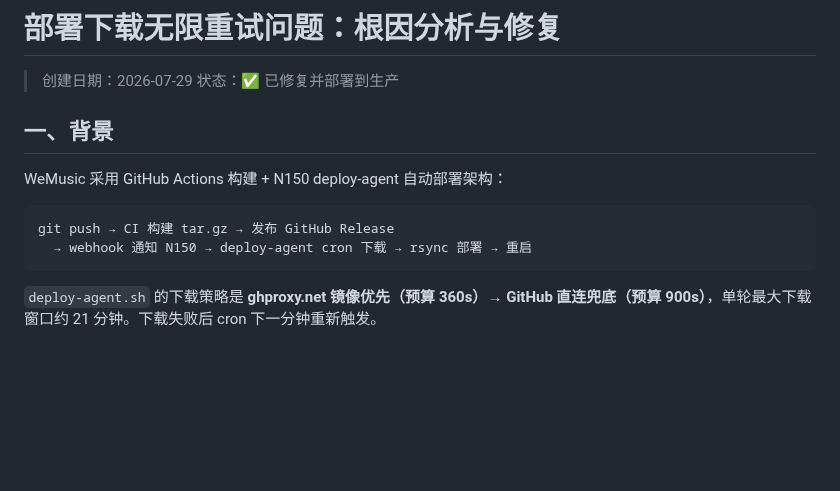
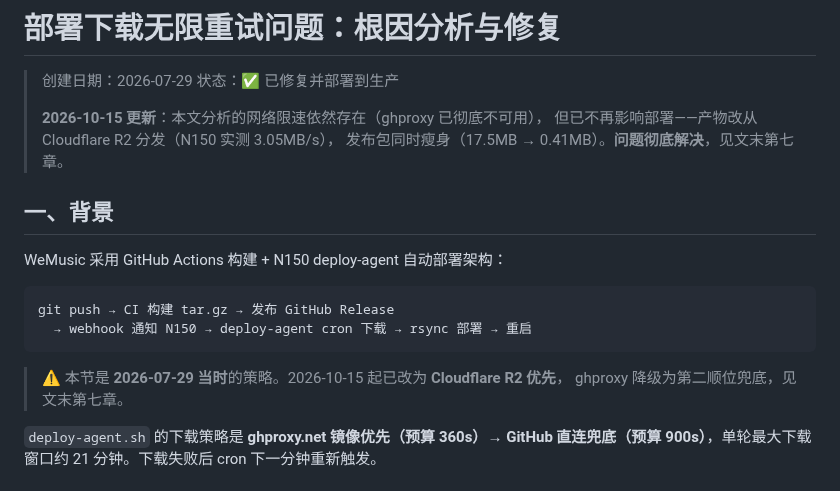
Before and after one commit to sherlockguo-yc/WeMusic, a Markdown page: docs/架构/部署下载无限重试问题分析.md, the part around one of its changes. Drawn GitHub-style; blank space fills up the shorter version.

````diff
--- a/docs/架构/部署下载无限重试问题分析.md
+++ b/docs/架构/部署下载无限重试问题分析.md
@@ -2,6 +2,10 @@
 
 > 创建日期：2026-07-29
 > 状态：✅ 已修复并部署到生产
+>
+> **2026-10-15 更新**：本文分析的网络限速依然存在（ghproxy 已彻底不可用），
+> 但已不再影响部署——产物改从 Cloudflare R2 分发（N150 实测 3.05MB/s），
+> 发布包同时瘦身（17.5MB → 0.41MB）。**问题彻底解决**，见文末第七章。
 
 ## 一、背景
 
@@ -11,6 +15,9 @@ WeMusic 采用 GitHub Actions 构建 + N150 deploy-agent 自动部署架构：
 git push → CI 构建 tar.gz → 发布 GitHub Release
   → webhook 通知 N150 → deploy-agent cron 下载 → rsync 部署 → 重启
 ```
+
+> ⚠️ 本节是 **2026-07-29 当时**的策略。2026-10-15 起已改为 **Cloudflare R2 优先**，
+> ghproxy 降级为第二顺位兜底，见文末第七章。
 
 `deploy-agent.sh` 的下载策略是 **ghproxy.net 镜像优先（预算 360s）→ GitHub 直连兜底（预算 900s）**，单轮最大下载窗口约 21 分钟。下载失败后 cron 下一分钟重新触发。
 
````
Also changed, not shown: other parts of docs/架构/部署下载无限重试问题分析.md (+43 -0 lines), docs/架构/部署方案.md (+8 -6 lines).
